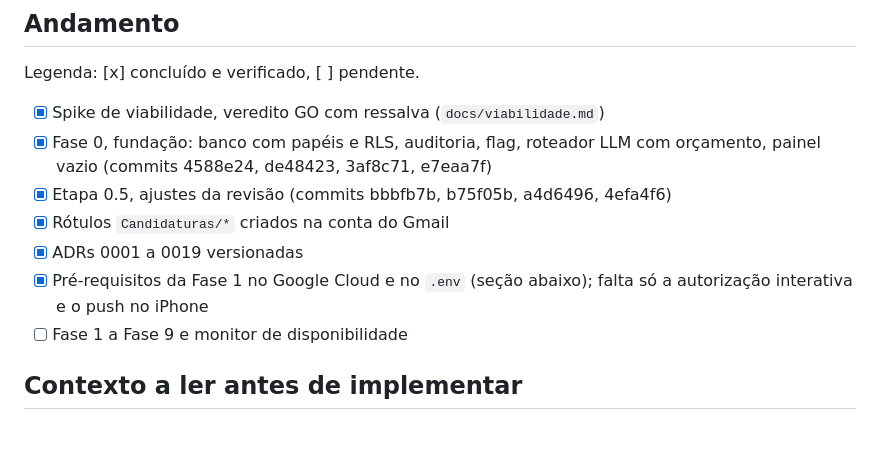
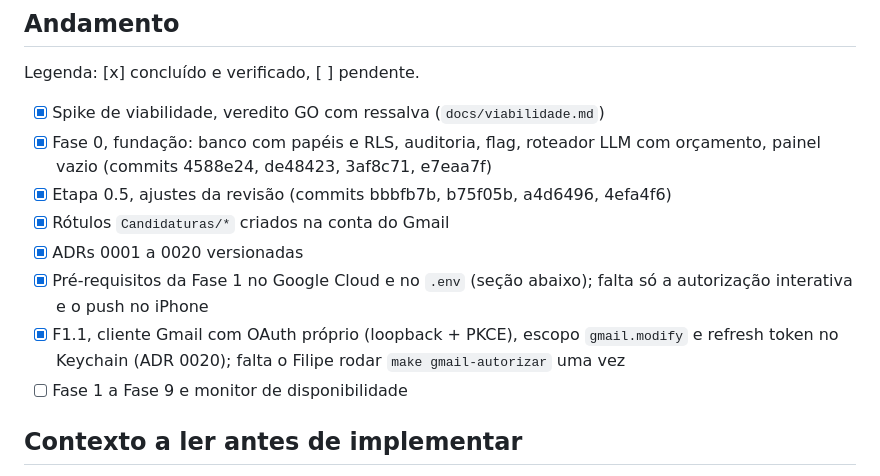
Before and after one commit to lipe0312/pleito, a Markdown page: docs/plano-direcionado.md, the part around the change. GitHub-like rendering; blank space fills up the shorter version.

```diff
--- a/docs/plano-direcionado.md
+++ b/docs/plano-direcionado.md
@@ -14,9 +14,11 @@ Legenda: [x] concluído e verificado, [ ] pendente.
   painel vazio (commits 4588e24, de48423, 3af8c71, e7eaa7f)
 - [x] Etapa 0.5, ajustes da revisão (commits bbbfb7b, b75f05b, a4d6496, 4efa4f6)
 - [x] Rótulos `Candidaturas/*` criados na conta do Gmail
-- [x] ADRs 0001 a 0019 versionadas
+- [x] ADRs 0001 a 0020 versionadas
 - [x] Pré-requisitos da Fase 1 no Google Cloud e no `.env` (seção abaixo); falta só a autorização
   interativa e o push no iPhone
+- [x] F1.1, cliente Gmail com OAuth próprio (loopback + PKCE), escopo `gmail.modify` e
+  refresh token no Keychain (ADR 0020); falta o Filipe rodar `make gmail-autorizar` uma vez
 - [ ] Fase 1 a Fase 9 e monitor de disponibilidade
 
 ## Contexto a ler antes de implementar
```
Also changed, not shown: docs/adr/0020-oauth-gmail-com-httpx-e-token-no-keychain.md (added, +39 -0 lines).
